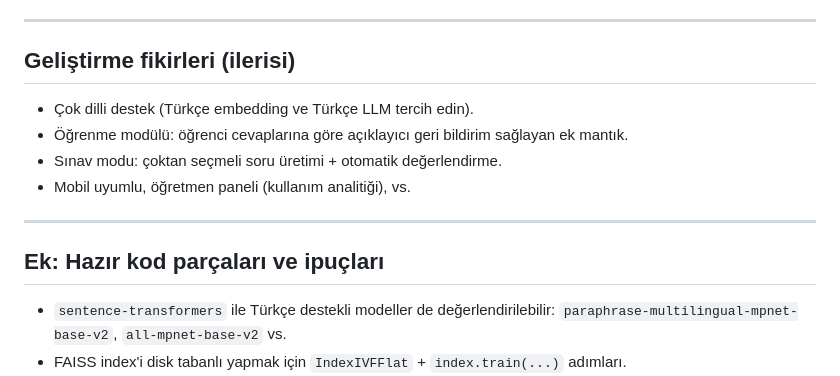
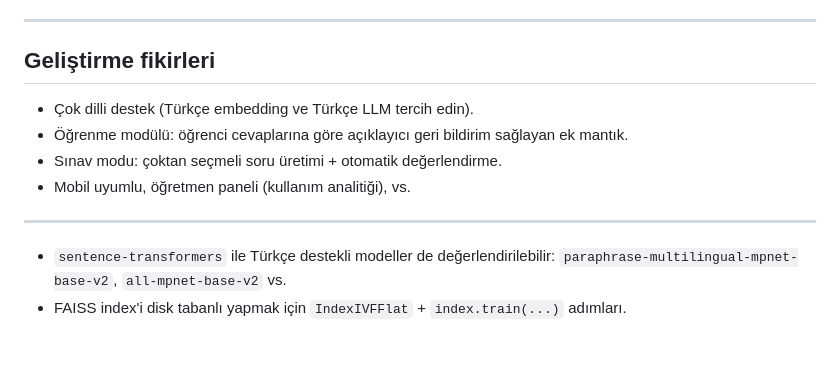
Before and after one commit to abdbali/veriseti, a Markdown page: README.md, the part around the change. Rendered like a GitHub page; blank space fills up the shorter version.

```diff
--- a/README.md
+++ b/README.md
@@ -314,7 +314,7 @@ Basit `index.html` (fetch ile `/query` çağırır):
 
 ---
 
-## Geliştirme fikirleri (ilerisi)
+## Geliştirme fikirleri
 
 * Çok dilli destek (Türkçe embedding ve Türkçe LLM tercih edin).
 * Öğrenme modülü: öğrenci cevaplarına göre açıklayıcı geri bildirim sağlayan ek mantık.
@@ -323,7 +323,6 @@ Basit `index.html` (fetch ile `/query` çağırır):
 
 ---
 
-## Ek: Hazır kod parçaları ve ipuçları
 
 * `sentence-transformers` ile Türkçe destekli modeller de değerlendirilebilir: `paraphrase-multilingual-mpnet-base-v2`, `all-mpnet-base-v2` vs.
 * FAISS index'i disk tabanlı yapmak için `IndexIVFFlat` + `index.train(...)` adımları.
```
